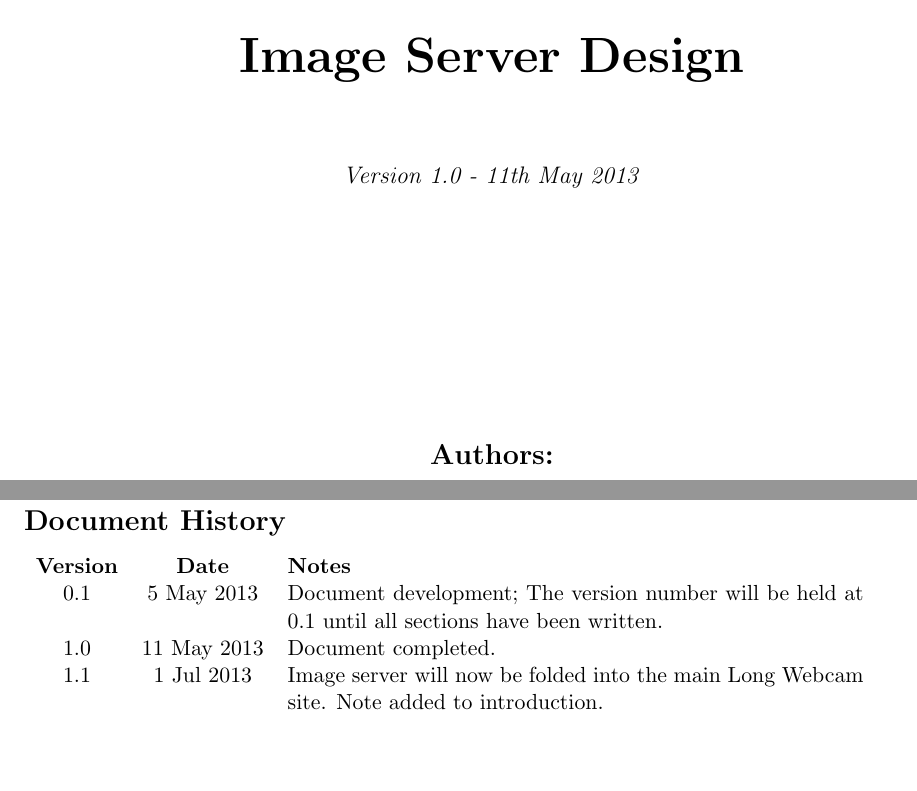
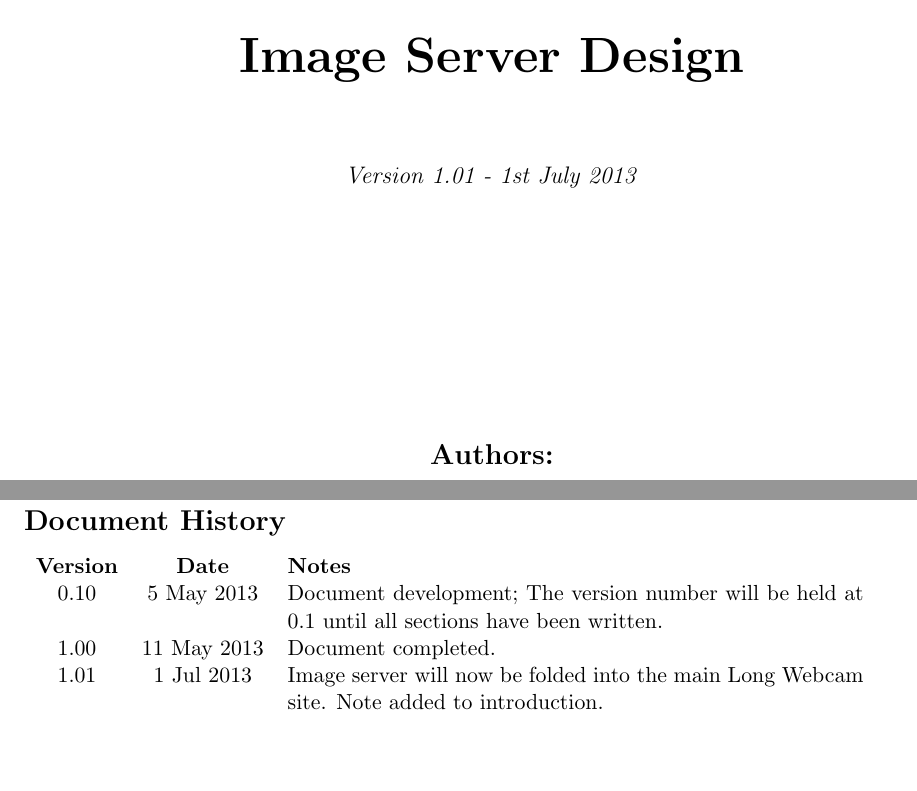
Before and after one commit to squaregoldfish/LongWebcam, a LaTeX document (documentation/ImageServer/ImageServer.tex): two parts of pages 1 and 3 of 7, joined at a grey line, cut so that both start at the same text. Compiled offline with pdfLaTeX.

Commit message:
Corrected document version number

```diff
--- a/documentation/ImageServer/ImageServer.tex
+++ b/documentation/ImageServer/ImageServer.tex
@@ -18,7 +18,7 @@
 
 \vspace{1 cm}
 
-\textit{\large{Version 1.0 - 11th May 2013}}
+\textit{\large{Version 1.01 - 1st July 2013}}
 
 \vspace{4 cm}
 
@@ -39,9 +39,9 @@
 \begin{table*}[tbhp!]
 \begin{tabular}{ c c p{4in} }
 \textbf{Version} & \textbf{Date} & \textbf{Notes} \\
-0.1 & 5 May 2013 & Document development; The version number will be held at 0.1 until all sections have been written. \\
-1.0 & 11 May 2013 & Document completed. \\
-1.1 & 1 Jul 2013 & Image server will now be folded into the main Long Webcam site. Note added to introduction.
+0.10 & 5 May 2013 & Document development; The version number will be held at 0.1 until all sections have been written. \\
+1.00 & 11 May 2013 & Document completed. \\
+1.01 & 1 Jul 2013 & Image server will now be folded into the main Long Webcam site. Note added to introduction.
 \end{tabular}
 \end{table*}
 
```
